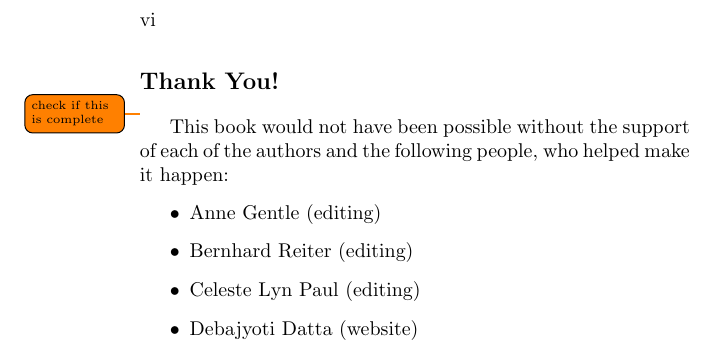
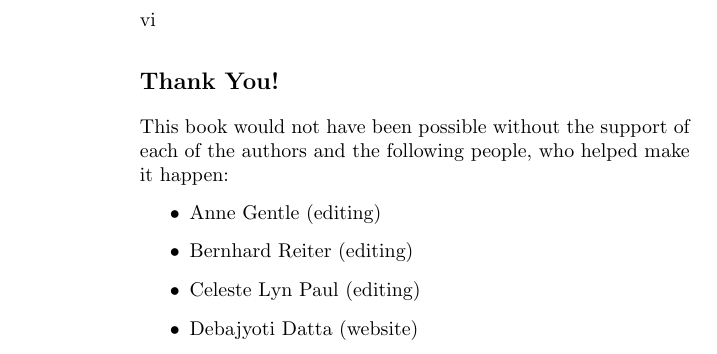
Before and after one commit to Open-Advice/Open-Advice, a LaTeX thesis (Open-Advice.tex, which reads thankyou.tex): part of page 6 of 388, cut so that both start at the same text. Compiled offline with pdfLaTeX.

Commit message:
thank you list should be complete now

```diff
--- a/thankyou.tex
+++ b/thankyou.tex
@@ -1,5 +1,4 @@
 \section*{Thank You!}
-\todo{check if this is complete}
 
 This book would not have been possible without the support of each of the
 authors and the following people, who helped make it happen:
```
